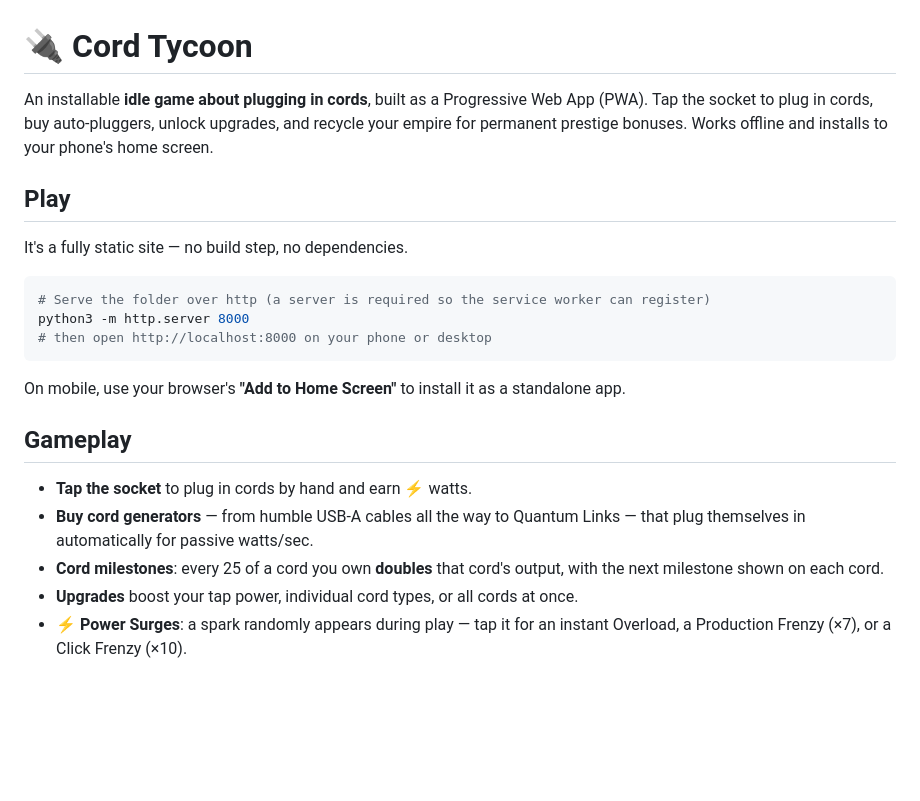
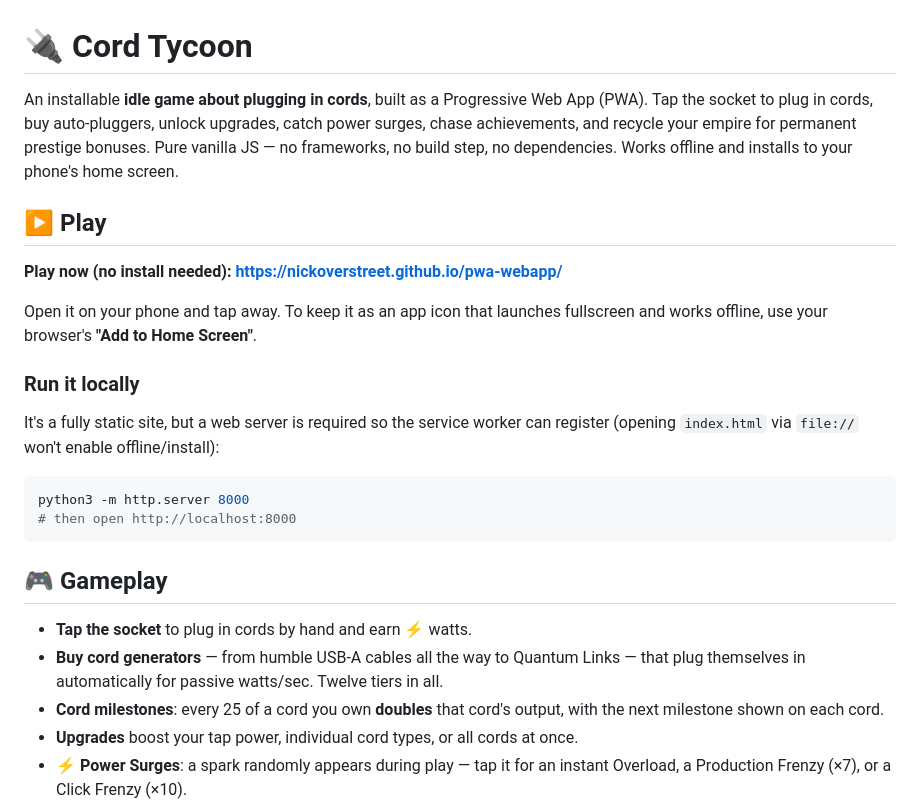
Before and after one commit to NickOverstreet/PlugIdle, a Markdown page: README.md, the part around one of its changes. GitHub-like rendering; blank space fills up the shorter version.

````diff
--- a/README.md
+++ b/README.md
@@ -1,23 +1,26 @@
 # 🔌 Cord Tycoon
 
-An installable **idle game about plugging in cords**, built as a Progressive Web App (PWA). Tap the socket to plug in cords, buy auto-pluggers, unlock upgrades, and recycle your empire for permanent prestige bonuses. Works offline and installs to your phone's home screen.
+An installable **idle game about plugging in cords**, built as a Progressive Web App (PWA). Tap the socket to plug in cords, buy auto-pluggers, unlock upgrades, catch power surges, chase achievements, and recycle your empire for permanent prestige bonuses. Pure vanilla JS — no frameworks, no build step, no dependencies. Works offline and installs to your phone's home screen.
 
-## Play
+## ▶️ Play
 
-It's a fully static site — no build step, no dependencies.
+**Play now (no install needed): https://nickoverstreet.github.io/pwa-webapp/**
+
+Open it on your phone and tap away. To keep it as an app icon that launches fullscreen and works offline, use your browser's **"Add to Home Screen"**.
+
+### Run it locally
+
+It's a fully static site, but a web server is required so the service worker can register (opening `index.html` via `file://` won't enable offline/install):
 
 ```bash
-# Serve the folder over http (a server is required so the service worker can register)
 python3 -m http.server 8000
-# then open http://localhost:8000 on your phone or desktop
+# then open http://localhost:8000
 ```
 
-On mobile, use your browser's **"Add to Home Screen"** to install it as a standalone app.
-
-## Gameplay
+## 🎮 Gameplay
 
 - **Tap the socket** to plug in cords by hand and earn ⚡ watts.
-- **Buy cord generators** — from humble USB-A cables all the way to Quantum Links — that plug themselves in automatically for passive watts/sec.
+- **Buy cord generators** — from humble USB-A cables all the way to Quantum Links — that plug themselves in automatically for passive watts/sec. Twelve tiers in all.
 - **Cord milestones**: every 25 of a cord you own **doubles** that cord's output, with the next milestone shown on each cord.
 - **Upgrades** boost your tap power, individual cord types, or all cords at once.
 - **⚡ Power Surges**: a spark randomly appears during play — tap it for an instant Overload, a Production Frenzy (×7), or a Click Frenzy (×10).
````
Also changed, not shown: other parts of README.md (+36 -11 lines).
